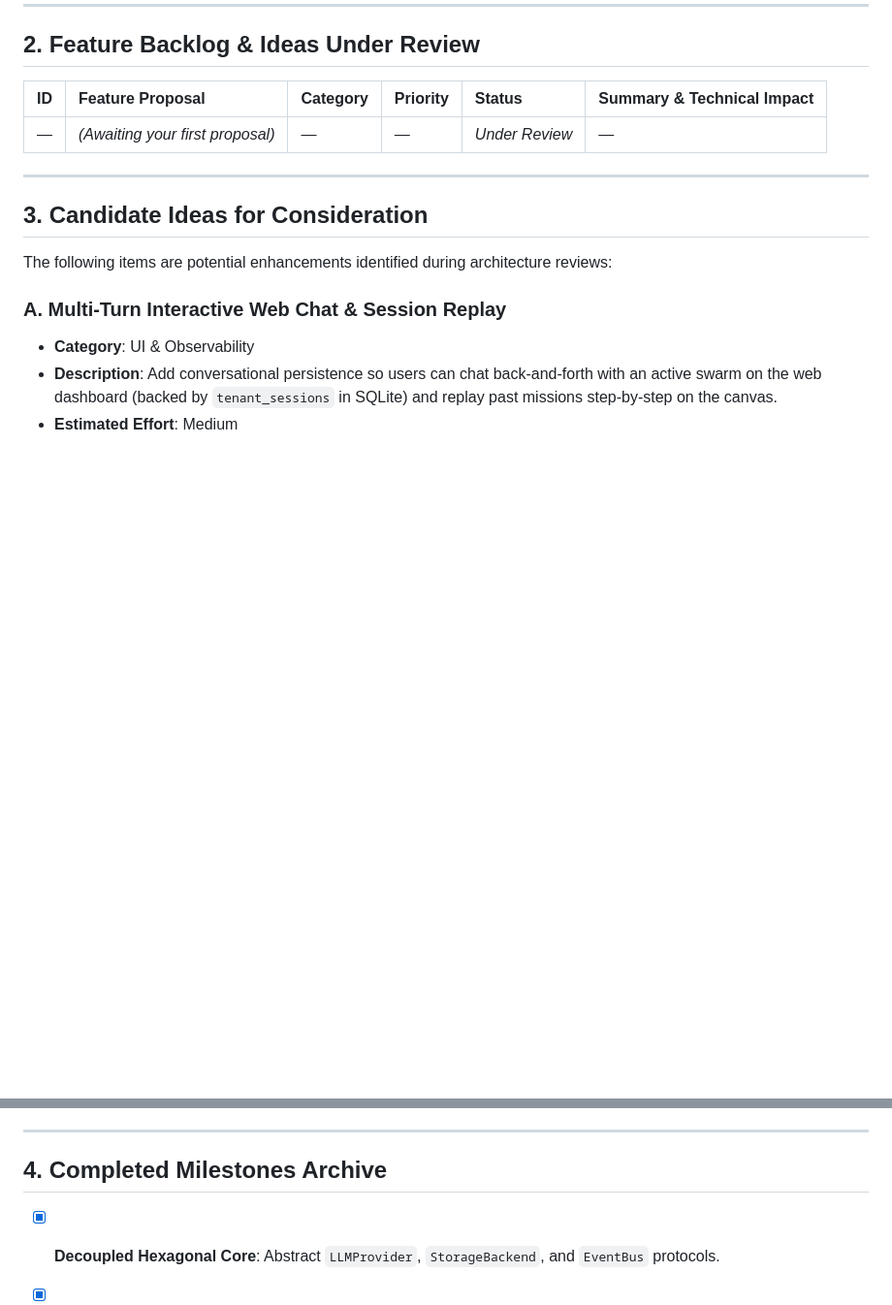
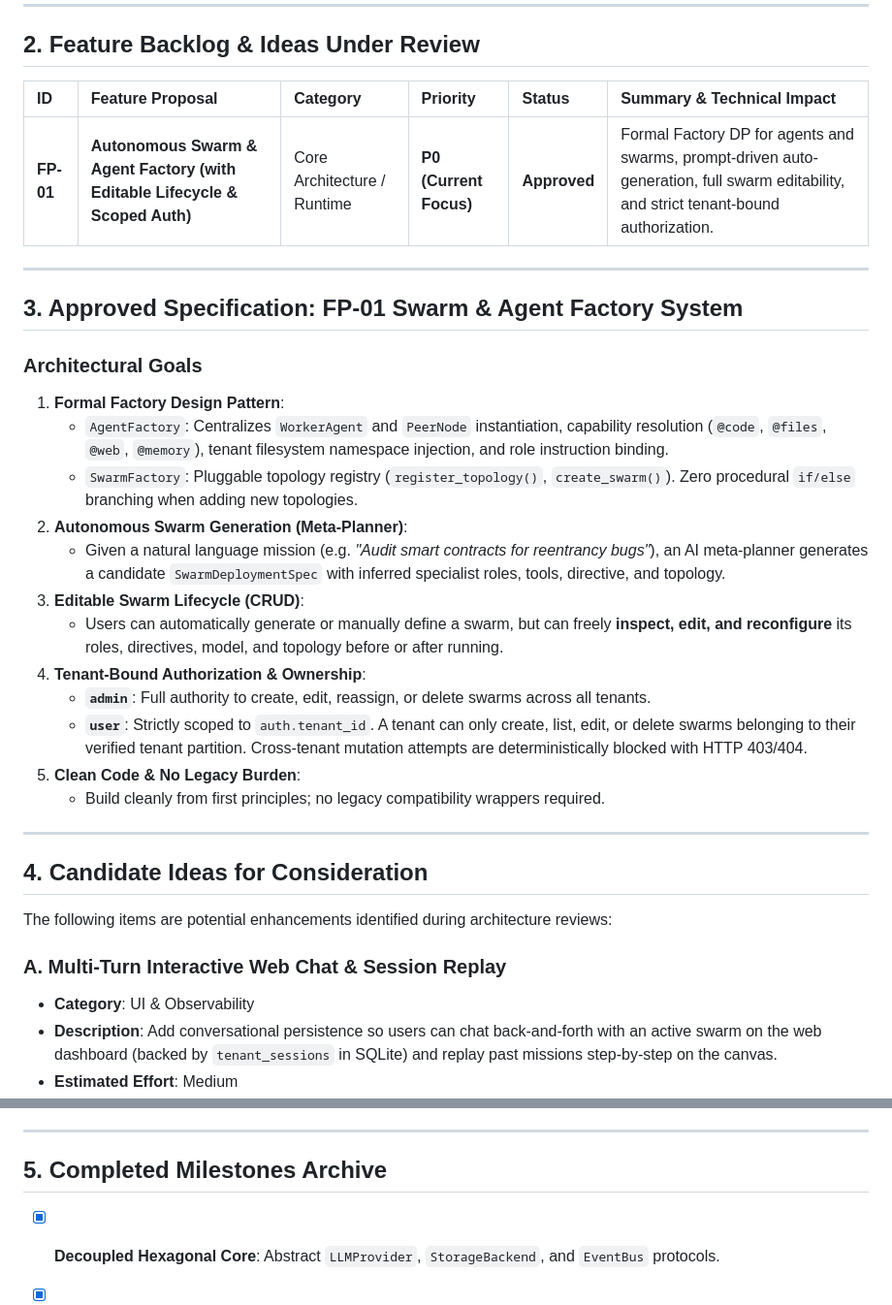
Before and after one commit to Yakov-Gorochovsky/first-agent, a Markdown page: FUTURE_PLANS.md, 2 parts joined by grey strips. Shown at 97% size. GitHub-like rendering; blank space fills up the shorter version.

Commit message:
docs: log FP-01 Swarm & Agent Factory System specification in FUTURE_PLANS.md

```diff
--- a/FUTURE_PLANS.md
+++ b/FUTURE_PLANS.md
@@ -22,11 +22,29 @@ Whenever a new feature or capability is proposed:
 
 | ID | Feature Proposal | Category | Priority | Status | Summary & Technical Impact |
 | :--- | :--- | :--- | :--- | :--- | :--- |
-| *—* | *(Awaiting your first proposal)* | *—* | *—* | *Under Review* | *—* |
+| **FP-01** | **Autonomous Swarm & Agent Factory (with Editable Lifecycle & Scoped Auth)** | Core Architecture / Runtime | **P0 (Current Focus)** | **Approved** | Formal Factory DP for agents and swarms, prompt-driven auto-generation, full swarm editability, and strict tenant-bound authorization. |
 
 ---
 
-## 3. Candidate Ideas for Consideration
+## 3. Approved Specification: FP-01 Swarm & Agent Factory System
+
+### Architectural Goals
+1. **Formal Factory Design Pattern**:
+   - `AgentFactory`: Centralizes `WorkerAgent` and `PeerNode` instantiation, capability resolution (`@code`, `@files`, `@web`, `@memory`), tenant filesystem namespace injection, and role instruction binding.
+   - `SwarmFactory`: Pluggable topology registry (`register_topology()`, `create_swarm()`). Zero procedural `if/else` branching when adding new topologies.
+2. **Autonomous Swarm Generation (Meta-Planner)**:
+   - Given a natural language mission (e.g. *"Audit smart contracts for reentrancy bugs"*), an AI meta-planner generates a candidate `SwarmDeploymentSpec` with inferred specialist roles, tools, directive, and topology.
+3. **Editable Swarm Lifecycle (CRUD)**:
+   - Users can automatically generate or manually define a swarm, but can freely **inspect, edit, and reconfigure** its roles, directives, model, and topology before or after running.
+4. **Tenant-Bound Authorization & Ownership**:
+   - **`admin`**: Full authority to create, edit, reassign, or delete swarms across all tenants.
+   - **`user`**: Strictly scoped to `auth.tenant_id`. A tenant can only create, list, edit, or delete swarms belonging to their verified tenant partition. Cross-tenant mutation attempts are deterministically blocked with HTTP 403/404.
+5. **Clean Code & No Legacy Burden**:
+   - Build cleanly from first principles; no legacy compatibility wrappers required.
+
+---
+
+## 4. Candidate Ideas for Consideration
 
 The following items are potential enhancements identified during architecture reviews:
 
@@ -56,7 +74,7 @@ The following items are potential enhancements identified during architecture re
 
 ---
 
-## 4. Completed Milestones Archive
+## 5. Completed Milestones Archive
 
 - [x] **Decoupled Hexagonal Core**: Abstract `LLMProvider`, `StorageBackend`, and `EventBus` protocols.
 - [x] **Two Swarm Topologies**: Step 2 Orchestrator delegation + Step 3 Peer Inbox network.
```
